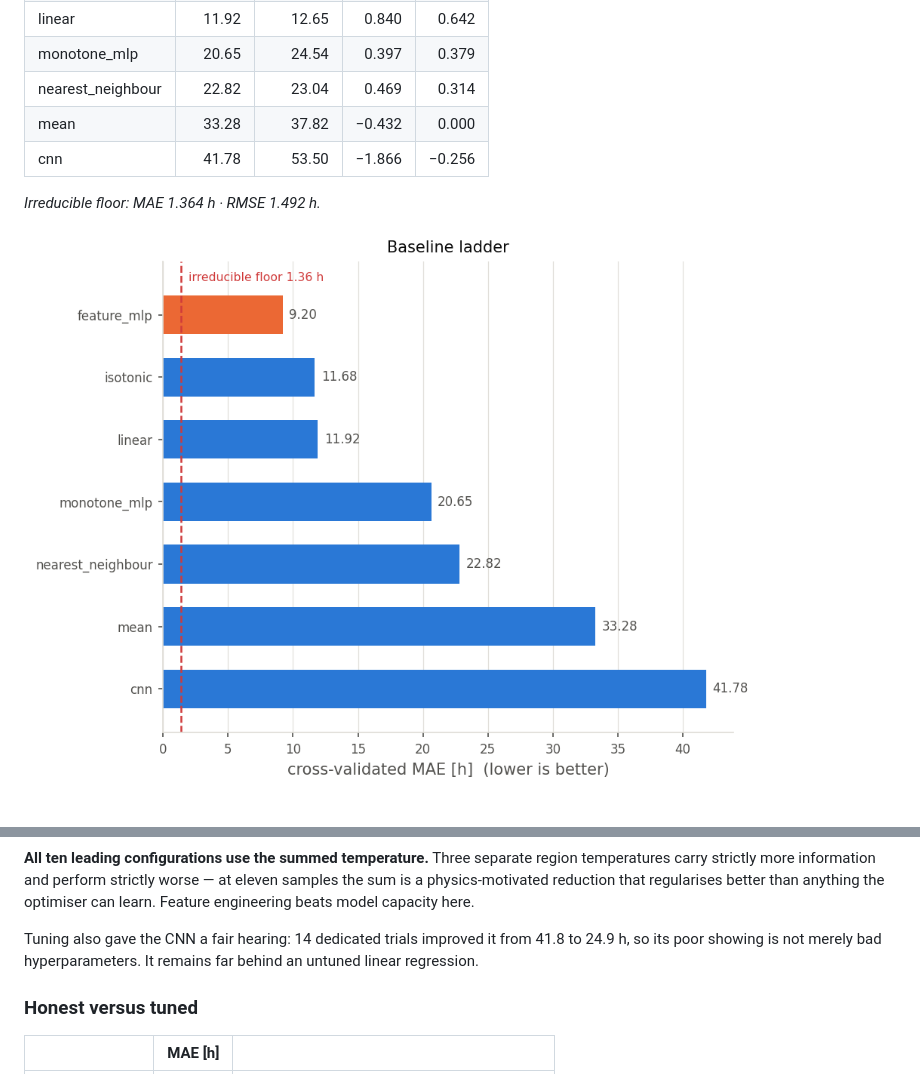
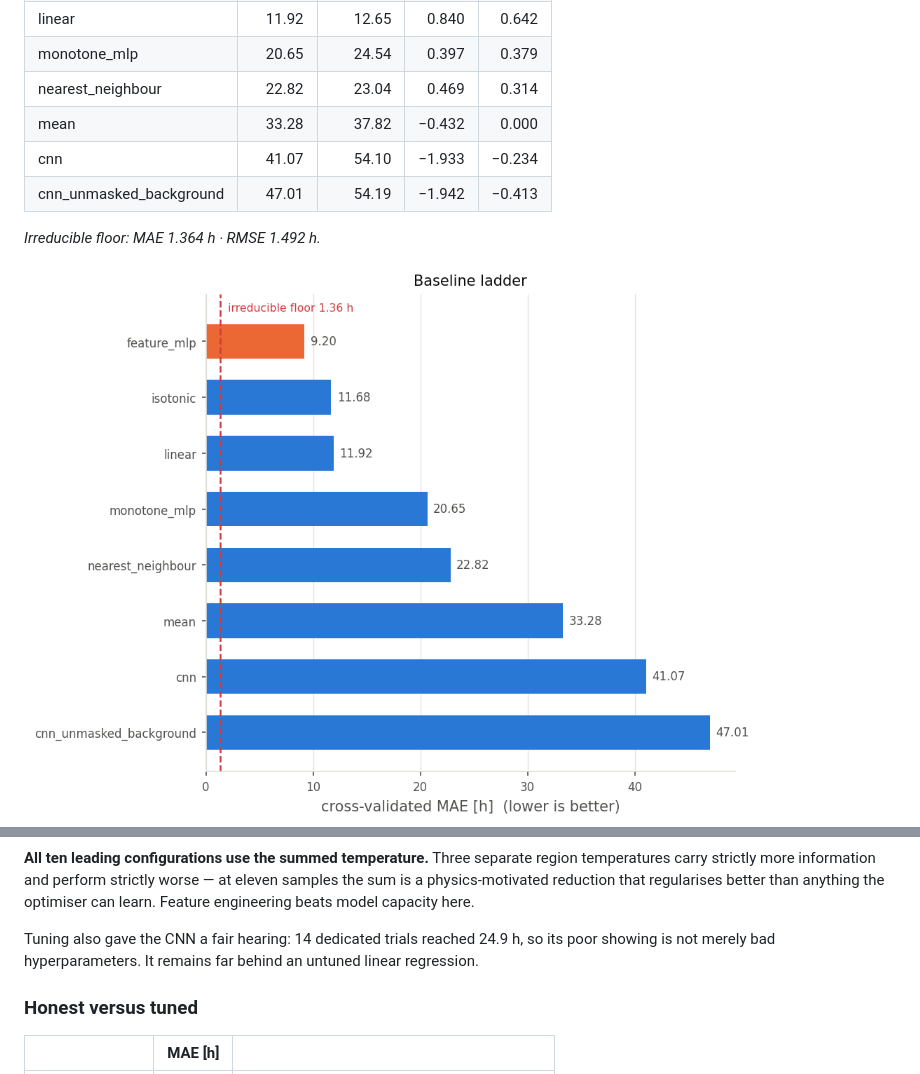
Before and after one commit to Cl3mi/master_deep-learning, a Markdown page: README.md, 2 parts joined by grey strips. Rendered like a GitHub page; pictures changed too: reports/figures/ladder.png.

```diff
--- a/README.md
+++ b/README.md
@@ -83,7 +83,8 @@ out one content group entirely, so no model is ever scored on an image it has se
 | monotone_mlp | 20.65 | 24.54 | 0.397 | 0.379 |
 | nearest_neighbour | 22.82 | 23.04 | 0.469 | 0.314 |
 | mean | 33.28 | 37.82 | −0.432 | 0.000 |
-| cnn | 41.78 | 53.50 | −1.866 | −0.256 |
+| cnn | 41.07 | 54.10 | −1.933 | −0.234 |
+| cnn_unmasked_background | 47.01 | 54.19 | −1.942 | −0.413 |
 
 *Irreducible floor: MAE 1.364 h · RMSE 1.492 h.*
 
@@ -125,9 +126,9 @@ temperatures carry strictly more information and perform strictly worse — at e
 samples the sum is a physics-motivated reduction that regularises better than anything the
 optimiser can learn. Feature engineering beats model capacity here.
 
-Tuning also gave the CNN a fair hearing: 14 dedicated trials improved it from 41.8 to
-24.9 h, so its poor showing is not merely bad hyperparameters. It remains far behind an
-untuned linear regression.
+Tuning also gave the CNN a fair hearing: 14 dedicated trials reached 24.9 h, so its poor
+showing is not merely bad hyperparameters. It remains far behind an untuned linear
+regression.
 
 ### Honest versus tuned
 
```
Also changed, not shown: BERICHT.md (+44 -5 lines), reports/figures/occlusion.png (added), 5 other files.
